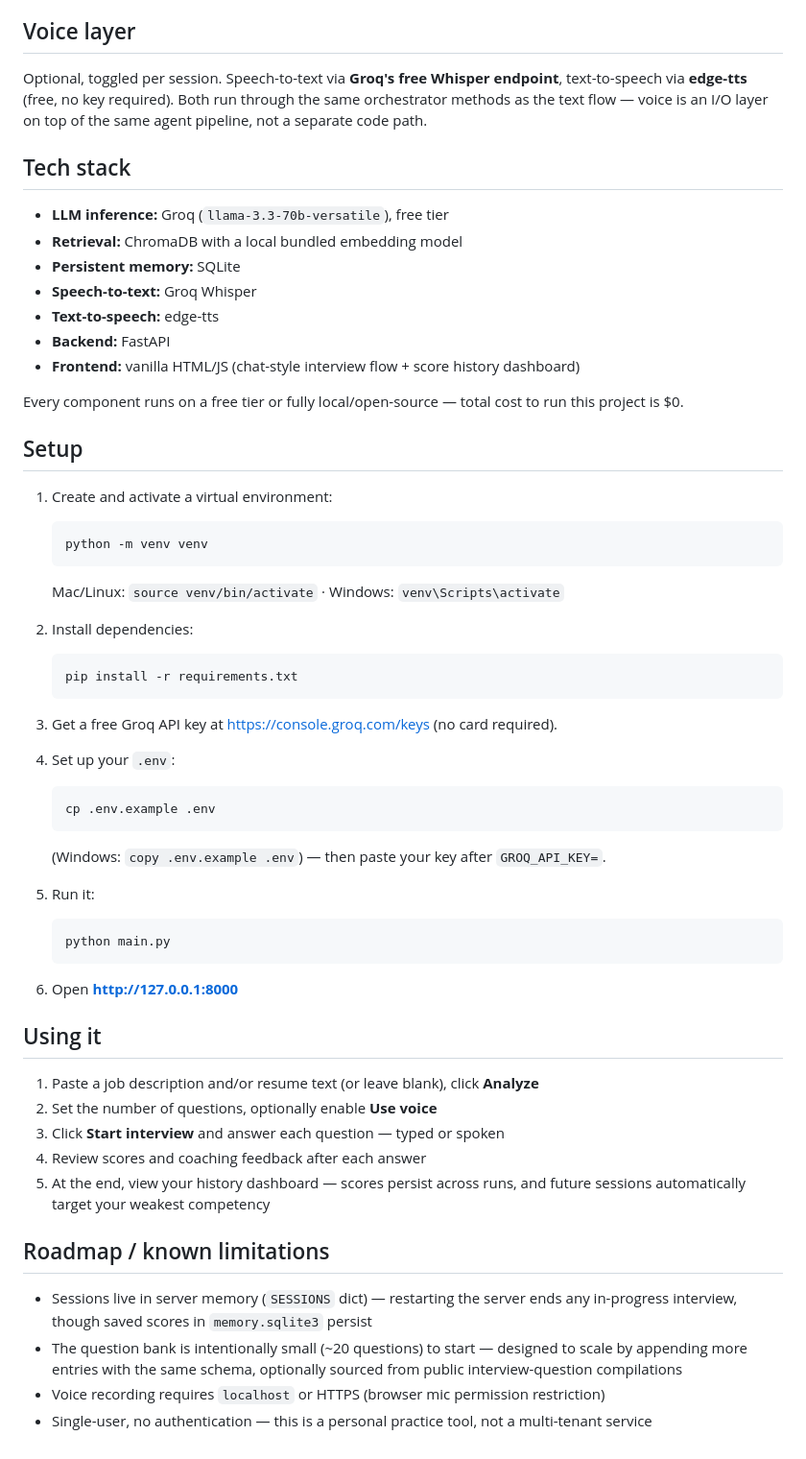
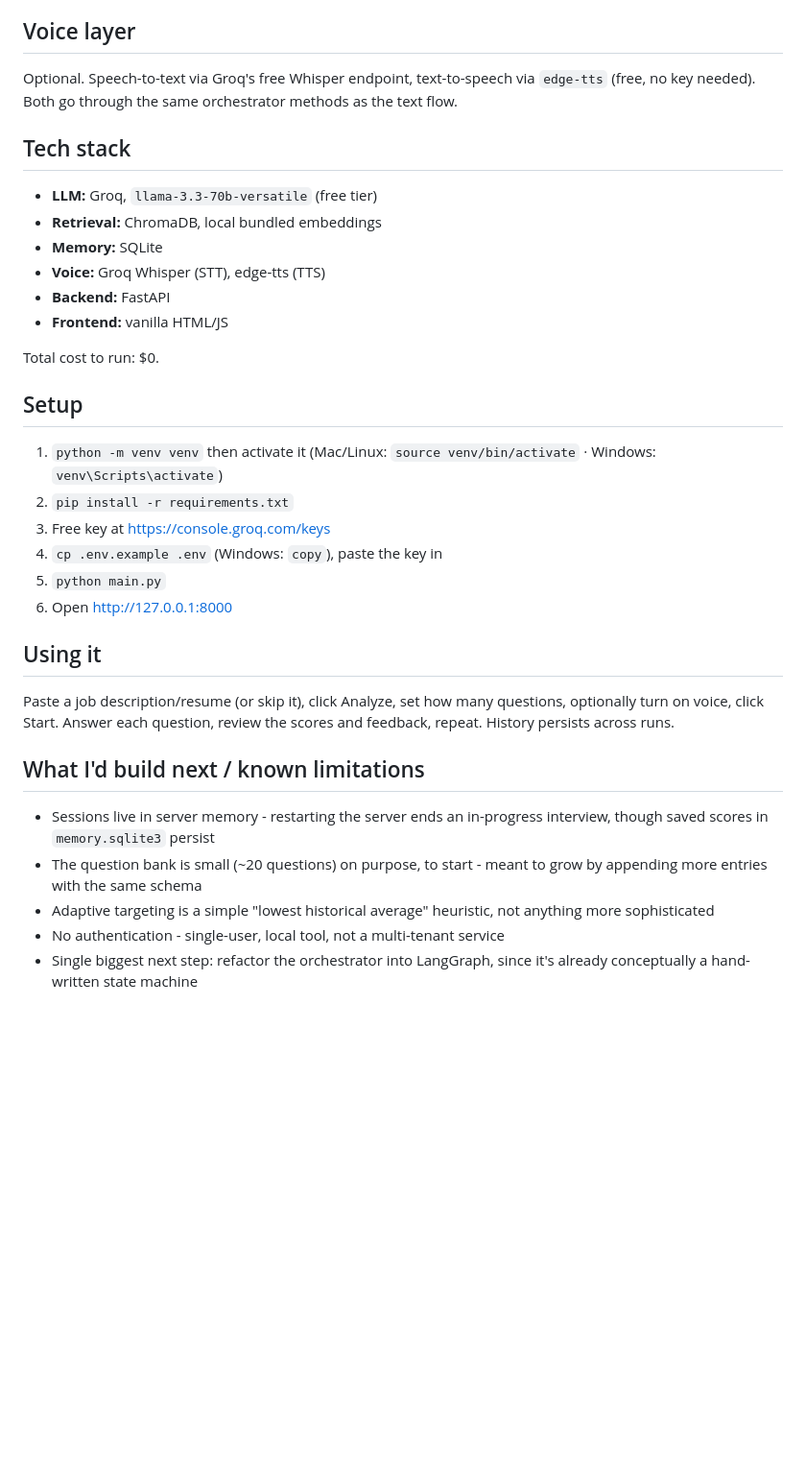
Before and after one commit to adityagupta1709/ai-interview-coach, a Markdown page: README.md, the part around one of its changes. Shown at 96% size. Rendered like a GitHub page; blank space fills up the shorter version.

````diff
--- a/README.md
+++ b/README.md
@@ -90,68 +78,45 @@ and fed back into the retrieval logic above.
 
 ## Voice layer
 
-Optional, toggled per session. Speech-to-text via **Groq's free Whisper endpoint**,
-text-to-speech via **edge-tts** (free, no key required). Both run through the same
-orchestrator methods as the text flow — voice is an I/O layer on top of the same
-agent pipeline, not a separate code path.
+Optional. Speech-to-text via Groq's free Whisper endpoint, text-to-speech via
+`edge-tts` (free, no key needed). Both go through the same orchestrator
+methods as the text flow.
 
 ## Tech stack
 
-- **LLM inference:** Groq (`llama-3.3-70b-versatile`), free tier
-- **Retrieval:** ChromaDB with a local bundled embedding model
-- **Persistent memory:** SQLite
-- **Speech-to-text:** Groq Whisper
-- **Text-to-speech:** edge-tts
+- **LLM:** Groq, `llama-3.3-70b-versatile` (free tier)
+- **Retrieval:** ChromaDB, local bundled embeddings
+- **Memory:** SQLite
+- **Voice:** Groq Whisper (STT), edge-tts (TTS)
 - **Backend:** FastAPI
-- **Frontend:** vanilla HTML/JS (chat-style interview flow + score history dashboard)
+- **Frontend:** vanilla HTML/JS
 
-Every component runs on a free tier or fully local/open-source — total cost to run
-this project is $0.
+Total cost to run: $0.
 
 ## Setup
 
-1. Create and activate a virtual environment:
-   ```
-   python -m venv venv
-   ```
-   Mac/Linux: `source venv/bin/activate` · Windows: `venv\Scripts\activate`
-
-2. Install dependencies:
-   ```
-   pip install -r requirements.txt
-   ```
-
-3. Get a free Groq API key at https://console.groq.com/keys (no card required).
-
-4. Set up your `.env`:
-   ```
-   cp .env.example .env
-   ```
-   (Windows: `copy .env.example .env`) — then paste your key after `GROQ_API_KEY=`.
-
-5. Run it:
-   ```
-   python main.py
-   ```
-
-6. Open **http://127.0.0.1:8000**
+1. `python -m venv venv` then activate it
+   (Mac/Linux: `source venv/bin/activate` · Windows: `venv\Scripts\activate`)
+2. `pip install -r requirements.txt`
+3. Free key at https://console.groq.com/keys
+4. `cp .env.example .env` (Windows: `copy`), paste the key in
+5. `python main.py`
+6. Open http://127.0.0.1:8000
 
 ## Using it
 
-1. Paste a job description and/or resume text (or leave blank), click **Analyze**
-2. Set the number of questions, optionally enable **Use voice**
-3. Click **Start interview** and answer each question — typed or spoken
-4. Review scores and coaching feedback after each answer
-5. At the end, view your history dashboard — scores persist across runs, and future
-   sessions automatically target your weakest competency
+Paste a job description/resume (or skip it), click Analyze, set how many
+questions, optionally turn on voice, click Start. Answer each question,
+review the scores and feedback, repeat. History persists across runs.
 
-## Roadmap / known limitations
+## What I'd build next / known limitations
 
-- Sessions live in server memory (`SESSIONS` dict) — restarting the server ends any
-  in-progress interview, though saved scores in `memory.sqlite3` persist
-- The question bank is intentionally small (~20 questions) to start — designed to
-  scale by appending more entries with the same schema, optionally sourced from
-  public interview-question compilations
-- Voice recording requires `localhost` or HTTPS (browser mic permission restriction)
-- Single-user, no authentication — this is a personal practice tool, not a
-  multi-tenant service
+- Sessions live in server memory - restarting the server ends an in-progress
+  interview, though saved scores in `memory.sqlite3` persist
+- The question bank is small (~20 questions) on purpose, to start - meant to
+  grow by appending more entries with the same schema
+- Adaptive targeting is a simple "lowest historical average" heuristic, not
+  anything more sophisticated
+- No authentication - single-user, local tool, not a multi-tenant service
+- Single biggest next step: refactor the orchestrator into LangGraph, since
+  it's already conceptually a hand-written state machine
````
Also changed, not shown: other parts of README.md (+58 -70 lines).
